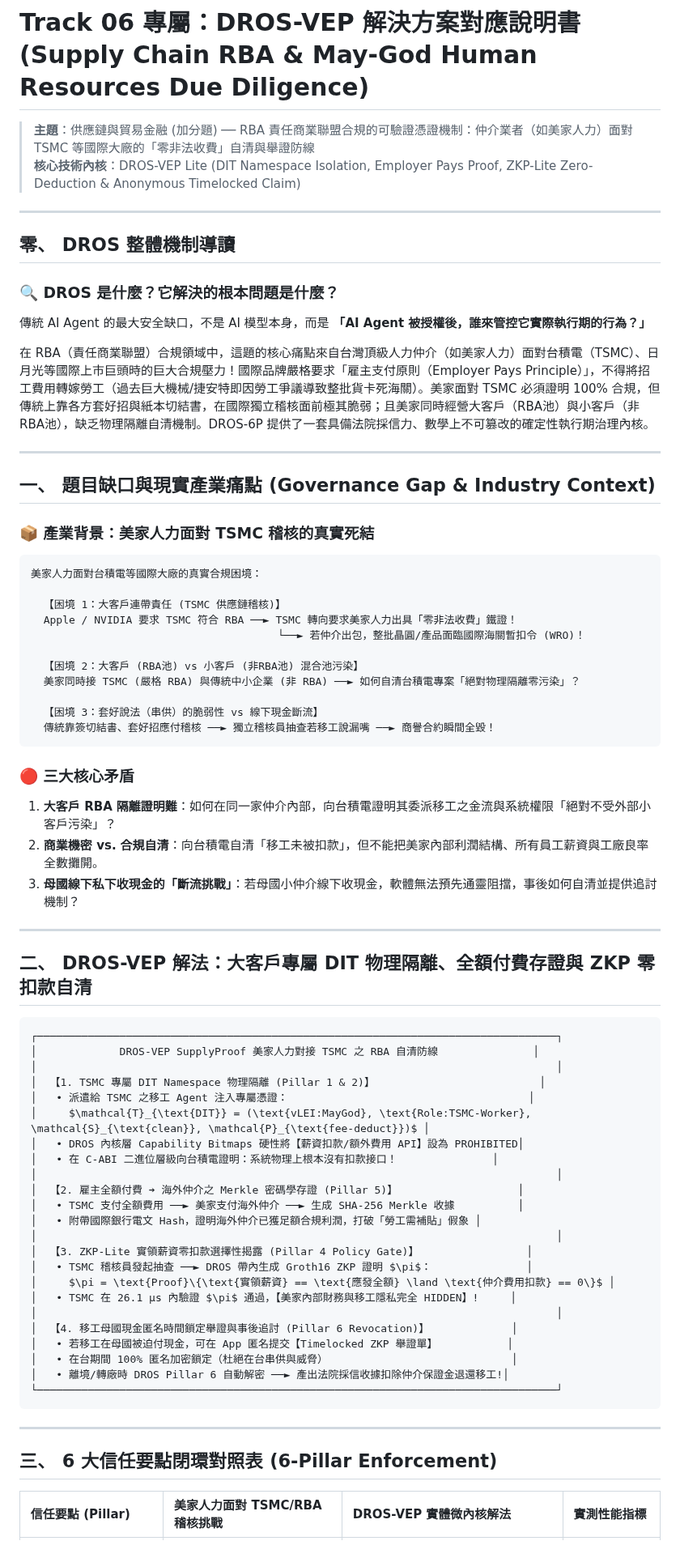
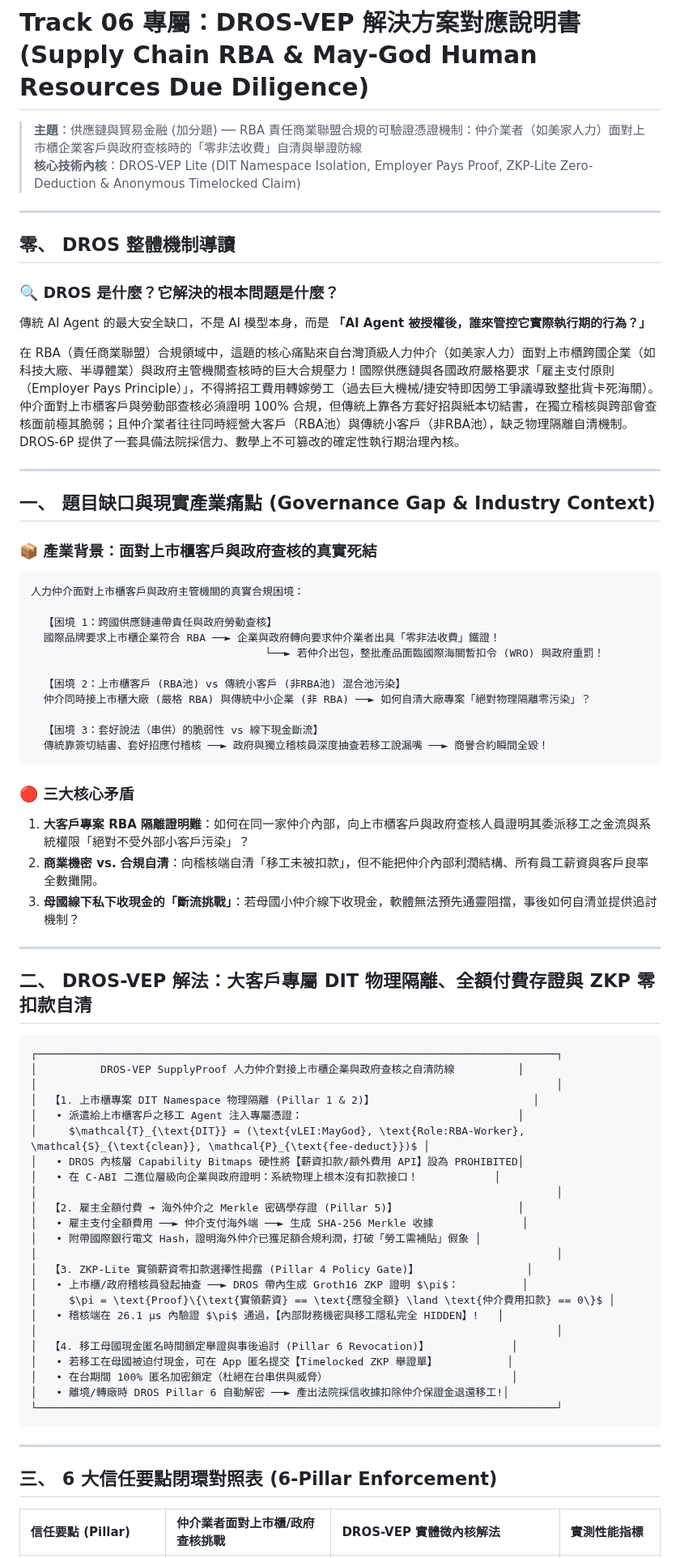
Before and after one commit to Top-Celestial-Company-Ltd/DROS-Hackathon-Showcase, a Markdown page: track06_supply_chain_rba/DROS_SOLUTION_MAPPING.md, the part around one of its changes. Shown at 81% size. Drawn GitHub-style.

Commit message:
docs(track06): generalize terms to listed enterprise clients and government auditing authorities

````diff
--- a/track06_supply_chain_rba/DROS_SOLUTION_MAPPING.md
+++ b/track06_supply_chain_rba/DROS_SOLUTION_MAPPING.md
@@ -1,6 +1,6 @@
 # Track 06 專屬：DROS-VEP 解決方案對應說明書 (Supply Chain RBA & May-God Human Resources Due Diligence)
 
-> **主題**：供應鏈與貿易金融 (加分題) ── RBA 責任商業聯盟合規的可驗證憑證機制：仲介業者（如美家人力）面對 TSMC 等國際大廠的「零非法收費」自清與舉證防線
+> **主題**：供應鏈與貿易金融 (加分題) ── RBA 責任商業聯盟合規的可驗證憑證機制：仲介業者（如美家人力）面對上市櫃企業客戶與政府查核時的「零非法收費」自清與舉證防線
 > **核心技術內核**：DROS-VEP Lite (DIT Namespace Isolation, Employer Pays Proof, ZKP-Lite Zero-Deduction & Anonymous Timelocked Claim)
 
 ---
@@ -11,32 +11,32 @@
 
 傳統 AI Agent 的最大安全缺口，不是 AI 模型本身，而是 **「AI Agent 被授權後，誰來管控它實際執行期的行為？」**
 
-在 RBA（責任商業聯盟）合規領域中，這題的核心痛點來自台灣頂級人力仲介（如美家人力）面對台積電（TSMC）、日月光等國際上市巨頭時的巨大合規壓力！國際品牌嚴格要求「雇主支付原則（Employer Pays Principle）」，不得將招工費用轉嫁勞工（過去巨大機械/捷安特即因勞工爭議導致整批貨卡死海關）。美家面對 TSMC 必須證明 100% 合規，但傳統上靠各方套好招與紙本切結書，在國際獨立稽核面前極其脆弱；且美家同時經營大客戶（RBA池）與小客戶（非RBA池），缺乏物理隔離自清機制。DROS-6P 提供了一套具備法院採信力、數學上不可篡改的確定性執行期治理內核。
+在 RBA（責任商業聯盟）合規領域中，這題的核心痛點來自台灣頂級人力仲介（如美家人力）面對上市櫃跨國企業（如科技大廠、半導體業）與政府主管機關查核時的巨大合規壓力！國際供應鏈與各國政府嚴格要求「雇主支付原則（Employer Pays Principle）」，不得將招工費用轉嫁勞工（過去巨大機械/捷安特即因勞工爭議導致整批貨卡死海關）。仲介面對上市櫃客戶與勞動部查核必須證明 100% 合規，但傳統上靠各方套好招與紙本切結書，在獨立稽核與跨部會查核面前極其脆弱；且仲介業者往往同時經營大客戶（RBA池）與傳統小客戶（非RBA池），缺乏物理隔離自清機制。DROS-6P 提供了一套具備法院採信力、數學上不可篡改的確定性執行期治理內核。
 
 ---
 
 ## 一、 題目缺口與現實產業痛點 (Governance Gap & Industry Context)
 
-### 📦 產業背景：美家人力面對 TSMC 稽核的真實死結
+### 📦 產業背景：面對上市櫃客戶與政府查核的真實死結
 
 ```
-美家人力面對台積電等國際大廠的真實合規困境：
+人力仲介面對上市櫃客戶與政府主管機關的真實合規困境：
 
-  【困境 1：大客戶連帶責任 (TSMC 供應鏈稽核)】
-  Apple / NVIDIA 要求 TSMC 符合 RBA ──► TSMC 轉向要求美家人力出具「零非法收費」鐵證！
-                                       └──► 若仲介出包，整批晶圓/產品面臨國際海關暫扣令 (WRO)！
+  【困境 1：跨國供應鏈連帶責任與政府勞動查核】
+  國際品牌要求上市櫃企業符合 RBA ──► 企業與政府轉向要求仲介業者出具「零非法收費」鐵證！
+                                     └──► 若仲介出包，整批產品面臨國際海關暫扣令 (WRO) 與政府重罰！
 
-  【困境 2：大客戶 (RBA池) vs 小客戶 (非RBA池) 混合池污染】
-  美家同時接 TSMC (嚴格 RBA) 與傳統中小企業 (非 RBA) ──► 如何自清台積電專案「絕對物理隔離零污染」？
+  【困境 2：上市櫃客戶 (RBA池) vs 傳統小客戶 (非RBA池) 混合池污染】
+  仲介同時接上市櫃大廠 (嚴格 RBA) 與傳統中小企業 (非 RBA) ──► 如何自清大廠專案「絕對物理隔離零污染」？
 
   【困境 3：套好說法（串供）的脆弱性 vs 線下現金斷流】
-  傳統靠簽切結書、套好招應付稽核 ──► 獨立稽核員抽查若移工說漏嘴 ──► 商譽合約瞬間全毀！
+  傳統靠簽切結書、套好招應付稽核 ──► 政府與獨立稽核員深度抽查若移工說漏嘴 ──► 商譽合約瞬間全毀！
 ```
 
 ### 🔴 三大核心矛盾
 
-1. **大客戶 RBA 隔離證明難**：如何在同一家仲介內部，向台積電證明其委派移工之金流與系統權限「絕對不受外部小客戶污染」？
-2. **商業機密 vs. 合規自清**：向台積電自清「移工未被扣款」，但不能把美家內部利潤結構、所有員工薪資與工廠良率全數攤開。
+1. **大客戶專案 RBA 隔離證明難**：如何在同一家仲介內部，向上市櫃客戶與政府查核人員證明其委派移工之金流與系統權限「絕對不受外部小客戶污染」？
+2. **商業機密 vs. 合規自清**：向稽核端自清「移工未被扣款」，但不能把仲介內部利潤結構、所有員工薪資與客戶良率全數攤開。
 3. **母國線下私下收現金的「斷流挑戰」**：若母國小仲介線下收現金，軟體無法預先通靈阻擋，事後如何自清並提供追討機制？
 
 ---
@@ -45,22 +45,22 @@
 
 ```
 ┌──────────────────────────────────────────────────────────────────────────────────┐
-│             DROS-VEP SupplyProof 美家人力對接 TSMC 之 RBA 自清防線               │
+│          DROS-VEP SupplyProof 人力仲介對接上市櫃企業與政府查核之自清防線          │
 │                                                                                  │
-│  【1. TSMC 專屬 DIT Namespace 物理隔離 (Pillar 1 & 2)】                          │
-│   • 派遣給 TSMC 之移工 Agent 注入專屬憑證：                                      │
-│     $\mathcal{T}_{\text{DIT}} = (\text{vLEI:MayGod}, \text{Role:TSMC-Worker}, \mathcal{S}_{\text{clean}}, \mathcal{P}_{\text{fee-deduct}})$ │
+│  【1. 上市櫃專案 DIT Namespace 物理隔離 (Pillar 1 & 2)】                         │
+│   • 派遣給上市櫃客戶之移工 Agent 注入專屬憑證：                                  │
+│     $\mathcal{T}_{\text{DIT}} = (\text{vLEI:MayGod}, \text{Role:RBA-Worker}, \mathcal{S}_{\text{clean}}, \mathcal{P}_{\text{fee-deduct}})$ │
 │   • DROS 內核層 Capability Bitmaps 硬性將【薪資扣款/額外費用 API】設為 PROHIBITED│
-│   • 在 C-ABI 二進位層級向台積電證明：系統物理上根本沒有扣款接口！               │
+│   • 在 C-ABI 二進位層級向企業與政府證明：系統物理上根本沒有扣款接口！            │
 │                                                                                  │
 │  【2. 雇主全額付費 ➔ 海外仲介之 Merkle 密碼學存證 (Pillar 5)】                   │
-│   • TSMC 支付全額費用 ──► 美家支付海外仲介 ──► 生成 SHA-256 Merkle 收據          │
+│   • 雇主支付全額費用 ──► 仲介支付海外端 ──► 生成 SHA-256 Merkle 收據              │
 │   • 附帶國際銀行電文 Hash，證明海外仲介已獲足額合規利潤，打破「勞工需補貼」假象 │
 │                                                                                  │
 │  【3. ZKP-Lite 實領薪資零扣款選擇性揭露 (Pillar 4 Policy Gate)】                 │
-│   • TSMC 稽核員發起抽查 ──► DROS 帶內生成 Groth16 ZKP 證明 $\pi$：               │
+│   • 上市櫃/政府稽核員發起抽查 ──► DROS 帶內生成 Groth16 ZKP 證明 $\pi$：          │
 │     $\pi = \text{Proof}\{\text{實領薪資} == \text{應發全額} \land \text{仲介費用扣款} == 0\}$ │
-│   • TSMC 在 26.1 μs 內驗證 $\pi$ 通過，【美家內部財務與移工隱私完全 HIDDEN】!     │
+│   • 稽核端在 26.1 μs 內驗證 $\pi$ 通過，【內部財務機密與移工隱私完全 HIDDEN】!   │
 │                                                                                  │
 │  【4. 移工母國現金匿名時間鎖定舉證與事後追討 (Pillar 6 Revocation)】             │
 │   • 若移工在母國被迫付現金，可在 App 匿名提交【Timelocked ZKP 舉證單】           │
@@ -73,5 +73,5 @@
 
 ## 三、 6 大信任要點閉環對照表 (6-Pillar Enforcement)
 
-| 信任要點 (Pillar) | 美家人力面對 TSMC/RBA 稽核挑戰 | DROS-VEP 實體微內核解法 | 實測性能指標 |
+| 信任要點 (Pillar) | 仲介業者面對上市櫃/政府查核挑戰 | DROS-VEP 實體微內核解法 | 實測性能指標 |
 | :--- | :--- | :--- | :--- |
````
Also changed, not shown: other parts of track06_supply_chain_rba/DROS_SOLUTION_MAPPING.md (+2 -2 lines).
